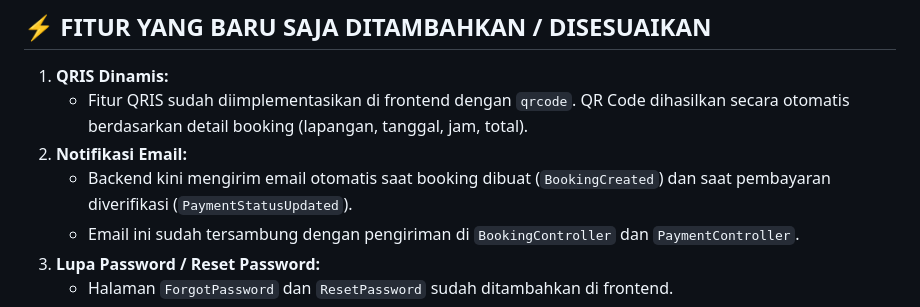
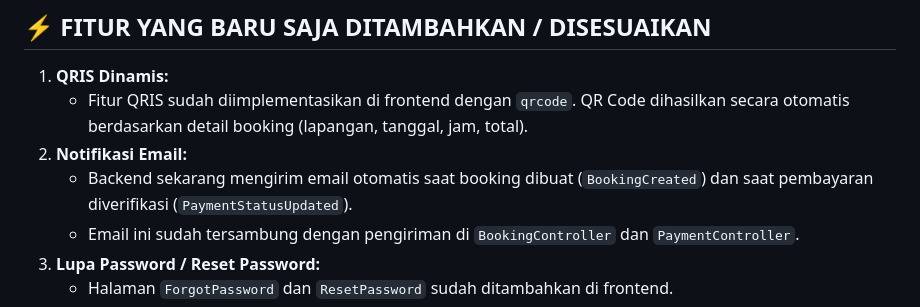
Before and after one commit to Dzaky05/Project_Futsal, a Markdown page: Laporan_Progres_FutsalGo.md, the part around the change. Drawn GitHub-style.

Commit message:
Update laporan progres

```diff
--- a/Laporan_Progres_FutsalGo.md
+++ b/Laporan_Progres_FutsalGo.md
@@ -65,7 +65,7 @@ Aplikasi web FutsalGo yang dibangun menggunakan stack Laravel (Backend) dan Reac
 1. **QRIS Dinamis:**
    * Fitur QRIS sudah diimplementasikan di frontend dengan `qrcode`. QR Code dihasilkan secara otomatis berdasarkan detail booking (lapangan, tanggal, jam, total).
 2. **Notifikasi Email:**
-   * Backend kini mengirim email otomatis saat booking dibuat (`BookingCreated`) dan saat pembayaran diverifikasi (`PaymentStatusUpdated`).
+   * Backend sekarang mengirim email otomatis saat booking dibuat (`BookingCreated`) dan saat pembayaran diverifikasi (`PaymentStatusUpdated`).
    * Email ini sudah tersambung dengan pengiriman di `BookingController` dan `PaymentController`.
 3. **Lupa Password / Reset Password:**
    * Halaman `ForgotPassword` dan `ResetPassword` sudah ditambahkan di frontend.
```
